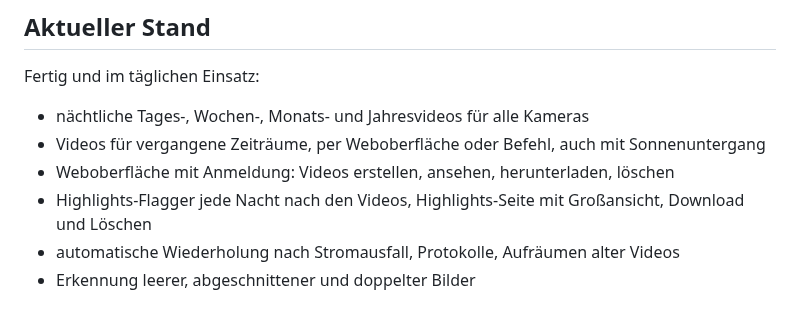
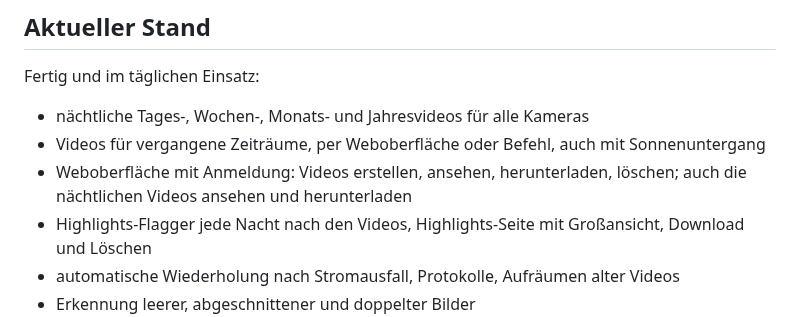
Before and after one commit to funktion5/Zeitraffer, a Markdown page: README.md, the part around the change. Rendered like a GitHub page.

```diff
--- a/README.md
+++ b/README.md
@@ -643,7 +643,8 @@ Fertig und im täglichen Einsatz:
 
 - nächtliche Tages-, Wochen-, Monats- und Jahresvideos für alle Kameras
 - Videos für vergangene Zeiträume, per Weboberfläche oder Befehl, auch mit Sonnenuntergang
-- Weboberfläche mit Anmeldung: Videos erstellen, ansehen, herunterladen, löschen
+- Weboberfläche mit Anmeldung: Videos erstellen, ansehen, herunterladen, löschen; auch die
+  nächtlichen Videos ansehen und herunterladen
 - Highlights-Flagger jede Nacht nach den Videos, Highlights-Seite mit Großansicht, Download und
   Löschen
 - automatische Wiederholung nach Stromausfall, Protokolle, Aufräumen alter Videos
```
Also changed, not shown: docs/architektur.md (+1 -0 lines), docs/handbuch.md (+22 -2 lines).
